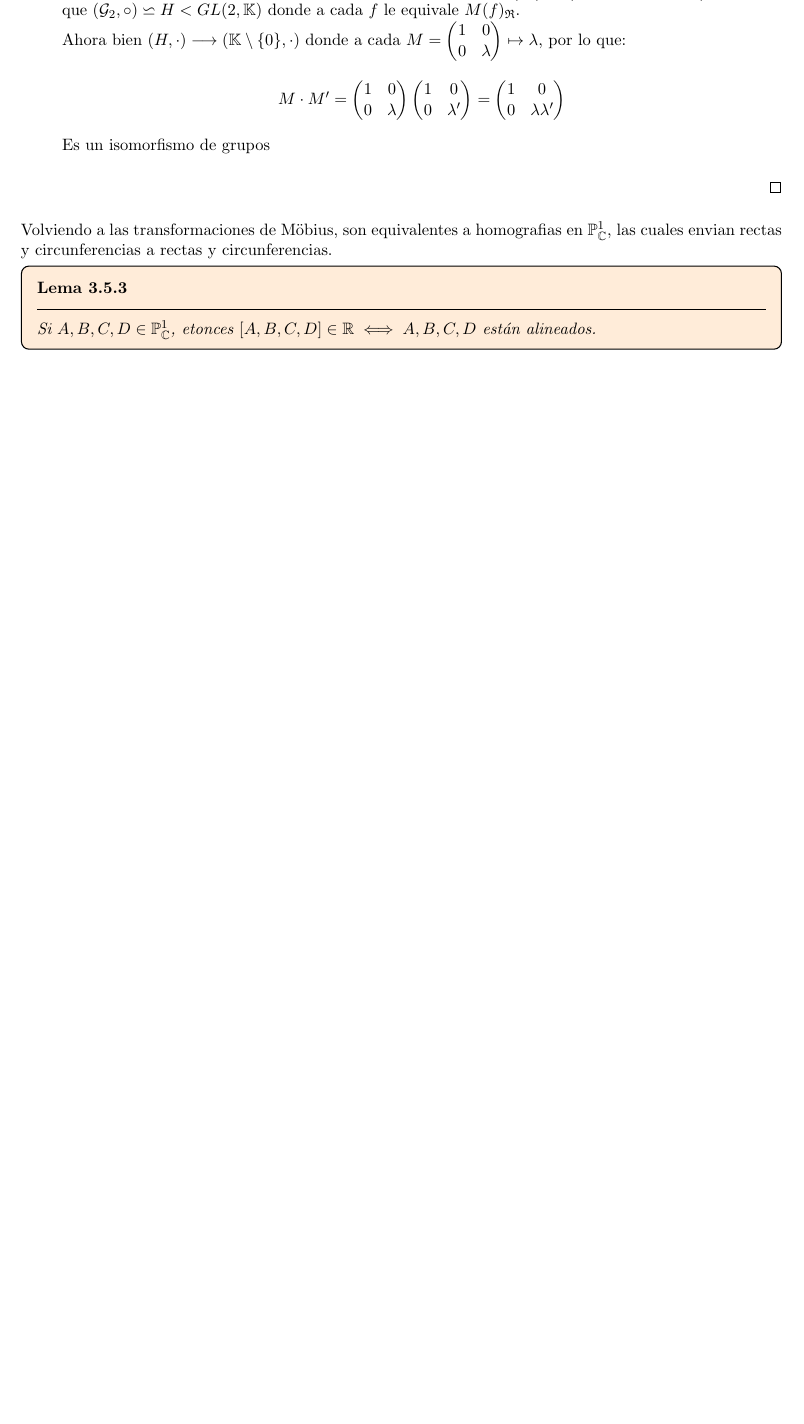
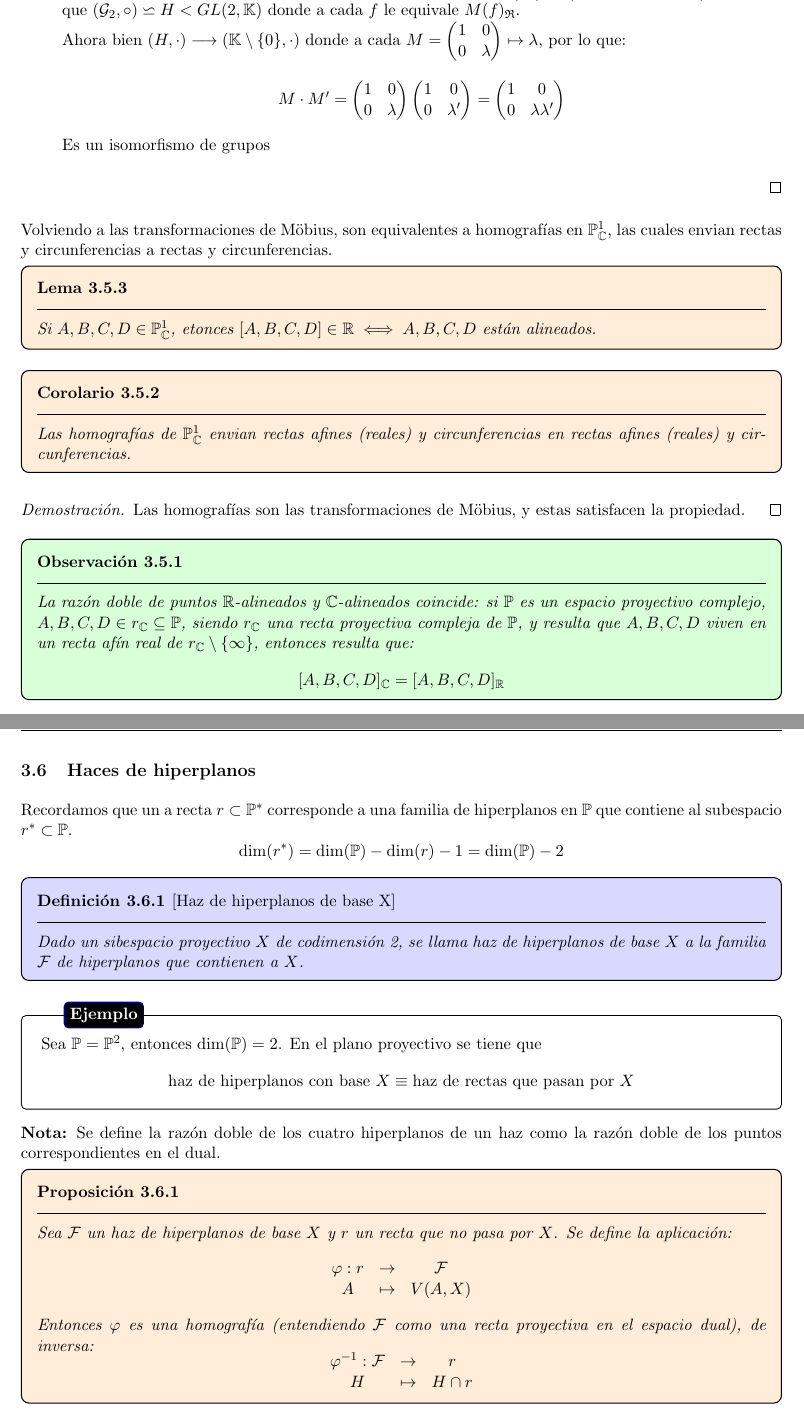
Before and after one commit to Pau-Frangi/Geometria-Lineal, a LaTeX document (main.tex, which reads Theory/4 - Clasificación de Homografías.tex): part of page 39 of 41 before the commit and two parts of pages 39 and 40 of 43 after it, the two joined at a grey line, cut so that both start at the same text, the shorter picture padded with empty space. Compiled offline with pdfLaTeX.

Commit message:
11/11/2025

```diff
--- a/Theory/4 - Clasificación de Homografías.tex
+++ b/Theory/4 - Clasificación de Homografías.tex
@@ -642,8 +642,60 @@ Veamos la clasificación de las homografías de la recta proyectiva.
     \end{enumerate}
 \end{proof}
 
-Volviendo a las transformaciones de Möbius, son equivalentes a homografias en $\mathbb{P}^1_{\mathbb{C}}$, las cuales envian rectas y circunferencias a rectas y circunferencias.
+Volviendo a las transformaciones de Möbius, son equivalentes a homografías en $\mathbb{P}^1_{\mathbb{C}}$, las cuales envian rectas y circunferencias a rectas y circunferencias.
 
 \begin{lema}
     Si $A,B,C,D \in \mathbb{P}^1_{\mathbb{C}}$, etonces $[A,B,C,D] \in \mathbb{R} \iff A,B,C,D$ están alineados.
 \end{lema}
+
+\begin{corolario}
+    Las homografías de $\mathbb{P}^1_{\mathbb{C}}$ envian rectas afines (reales) y circunferencias en rectas afines (reales) y circunferencias.
+\end{corolario}
+
+\begin{proof}
+    Las homografías son las transformaciones de Möbius, y estas satisfacen la propiedad.
+\end{proof}
+
+\begin{observación}
+    La razón doble de puntos $\mathbb{R}$-alineados y $\mathbb{C}$-alineados coincide: si $\mathbb{P}$ es un espacio proyectivo complejo, $A,B,C,D \in r_{\mathbb{C}} \subseteq \mathbb{P}$, siendo $r_{\mathbb{C}}$ una recta proyectiva compleja de $\mathbb{P}$, y resulta que $A,B,C,D$ viven en un recta afín real de $r_{\mathbb{C}} \setminus \{ \infty \}$, entonces resulta que:
+    \[
+    [A,B,C,D]_{\mathbb{C}} = [A,B,C,D]_{\mathbb{R}}
+    \]
+\end{observación}
+
+\subsection{Haces de hiperplanos}
+
+Recordamos que un a recta $r \subset \mathbb{P}^*$ corresponde a una familia de hiperplanos en $\mathbb{P}$ que contiene al subespacio $r^*\subset \mathbb{P}$.
+\[
+    \dim(r^*) = \dim(\mathbb{P}) - \dim(r) - 1 = \dim(\mathbb{P}) - 2
+\]
+
+\begin{definición} [Haz de hiperplanos de base X]
+    Dado un sibespacio proyectivo $X$ de codimensión 2, se llama haz de hiperplanos de base $X$ a la familia $\mathcal{F}$ de hiperplanos que contienen a $X$.
+\end{definición}
+
+\ejemplo{
+    Sea $\mathbb{P} = \mathbb{P}^2$, entonces $\dim(\mathbb{P}) = 2$. En el plano proyectivo se tiene que
+    \[
+        \text{haz de hiperplanos con base } X \equiv \text{haz de rectas que pasan por } X
+    \]
+}
+
+\textbf{Nota:} Se define la razón doble de los cuatro hiperplanos de un haz como la razón doble de los puntos correspondientes en el dual.
+
+\begin{proposición}
+    Sea $\mathcal{F}$ un haz de hiperplanos de base $X$ y $r$ un recta que no pasa por $X$. Se define la aplicación:
+    \[
+        \begin{matrix}
+            \varphi : r & \to & \mathcal{F} \\
+            A & \mapsto & V(A,X)
+        \end{matrix}
+    \]
+    Entonces $\varphi$ es una homografía (entendiendo $\mathcal{F}$ como una recta proyectiva en el espacio dual), de inversa:
+    \[
+        \begin{matrix}
+            \varphi^{-1} : \mathcal{F} & \to & r \\
+            H & \mapsto & H \cap r
+        \end{matrix}
+    \]
+\end{proposición}
@@ -649,0 +736,4 @@ Volviendo a las transformaciones de Möbius, son equivalentes a homografias en $
+        A \to V(A,X) = H  \to H \cap r
+    \]
+    es un punto porque $\dim(H \cap r) = \dim(H) + \dim(r) - \dim(V(H,r)) = (n-1) + 1 - n = 0$.
+\end{proof}
```
Also changed, not shown: Theory/2 - Aplicaciones proyectivas.tex (+1 -1 lines), Theory/4 - Clasificación de Homografías.tex (42 more changed lines).
